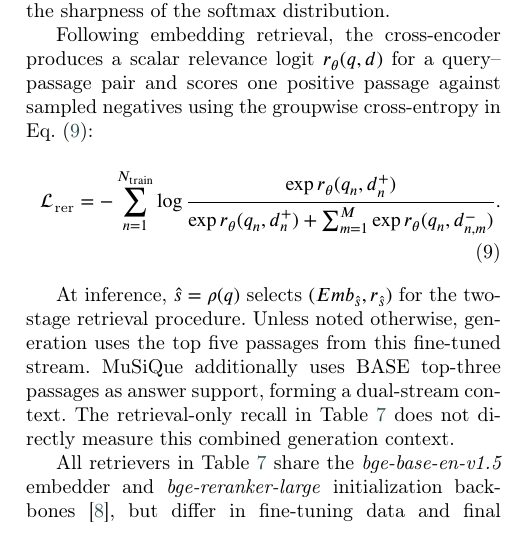
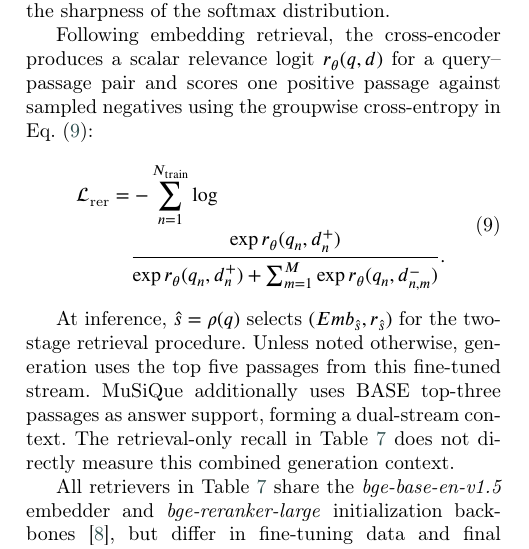
Before and after one commit to voidance13/CALIPER, a LaTeX paper (paper/cas-dc-template.tex): part of one column of page 5 of 12, cut so that both start at the same text. Compiled offline with pdfLaTeX; a LaTeX package or settings file that is missing is left out.

Commit message:
fix equation nine line wrapping

```diff
--- a/paper/cas-dc-template.tex
+++ b/paper/cas-dc-template.tex
@@ -231,8 +231,11 @@ where \(\tau\) denotes a temperature parameter that controls the sharpness of th
 
 Following embedding retrieval, the cross-encoder produces a scalar relevance logit \(r_{\theta}(q,d)\) for a query--passage pair and scores one positive passage against sampled negatives using the groupwise cross-entropy in Eq.~\eqref{eq:reranker-loss}:
 \begin{equation}\label{eq:reranker-loss}
-\mathcal{L}_{\text{rer}}=-\sum_{n=1}^{N_{\mathrm{train}}}\log
-\frac{\exp r_{\theta}(q_n,d_n^+)}{\exp r_{\theta}(q_n,d_n^+)+\sum_{m=1}^{M}\exp r_{\theta}(q_n,d_{n,m}^-)}.
+\begin{aligned}
+\mathcal{L}_{\text{rer}}
+&=-\sum_{n=1}^{N_{\mathrm{train}}}\log\\[-2pt]
+&\quad \frac{\exp r_{\theta}(q_n,d_n^+)}{\exp r_{\theta}(q_n,d_n^+)+\sum_{m=1}^{M}\exp r_{\theta}(q_n,d_{n,m}^-)}.
+\end{aligned}
 \end{equation}
 
 At inference, \(\hat{s}=\rho(q)\) selects \((Emb_{\hat{s}},r_{\hat{s}})\) for the two-stage retrieval procedure. Unless noted otherwise, generation uses the top five passages from this fine-tuned stream. MuSiQue additionally uses BASE top-three passages as answer support, forming a dual-stream context. The retrieval-only recall in Table~\ref{retrieval} does not directly measure this combined generation context.
```
Also changed, not shown: figures/Figure2.tex (+1 -1 lines), figures/README.md, paper/CALIPER_current_manuscript.pdf, paper/figure_exports/README.md, 2 other files.
